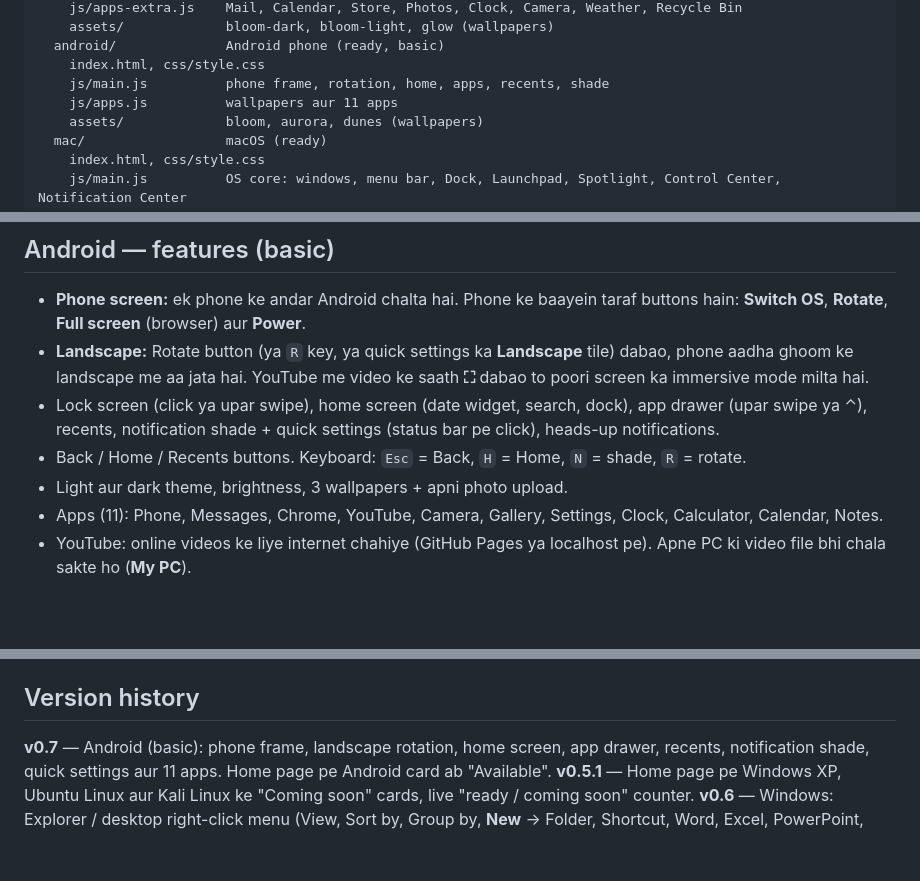
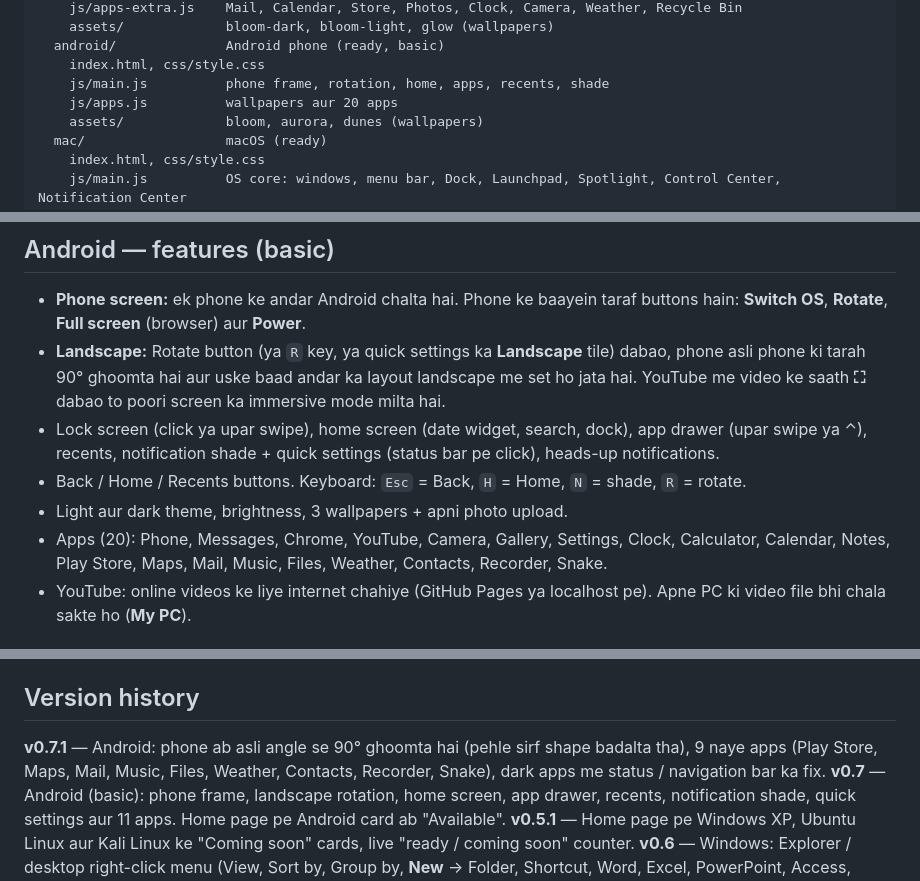
Before and after one commit to amirsohail100/Virtual-Computer, a Markdown page: README.md, 3 parts joined by grey strips. Rendered like a GitHub page; blank space fills up the shorter version.

Commit message:
docs: update README for Android v0.7.1 with 20 apps and the new rotation

```diff
--- a/README.md
+++ b/README.md
@@ -44,7 +44,7 @@ os/
   android/              Android phone (ready, basic)
     index.html, css/style.css
     js/main.js          phone frame, rotation, home, apps, recents, shade
-    js/apps.js          wallpapers aur 11 apps
+    js/apps.js          wallpapers aur 20 apps
     assets/             bloom, aurora, dunes (wallpapers)
   mac/                  macOS (ready)
     index.html, css/style.css
@@ -80,11 +80,11 @@ os/
 
 ## Android — features (basic)
 - **Phone screen:** ek phone ke andar Android chalta hai. Phone ke baayein taraf buttons hain: **Switch OS**, **Rotate**, **Full screen** (browser) aur **Power**.
-- **Landscape:** Rotate button (ya `R` key, ya quick settings ka **Landscape** tile) dabao, phone aadha ghoom ke landscape me aa jata hai. YouTube me video ke saath **⛶** dabao to poori screen ka immersive mode milta hai.
+- **Landscape:** Rotate button (ya `R` key, ya quick settings ka **Landscape** tile) dabao, phone asli phone ki tarah 90° ghoomta hai aur uske baad andar ka layout landscape me set ho jata hai. YouTube me video ke saath **⛶** dabao to poori screen ka immersive mode milta hai.
 - Lock screen (click ya upar swipe), home screen (date widget, search, dock), app drawer (upar swipe ya ⌃), recents, notification shade + quick settings (status bar pe click), heads-up notifications.
 - Back / Home / Recents buttons. Keyboard: `Esc` = Back, `H` = Home, `N` = shade, `R` = rotate.
 - Light aur dark theme, brightness, 3 wallpapers + apni photo upload.
-- Apps (11): Phone, Messages, Chrome, YouTube, Camera, Gallery, Settings, Clock, Calculator, Calendar, Notes.
+- Apps (20): Phone, Messages, Chrome, YouTube, Camera, Gallery, Settings, Clock, Calculator, Calendar, Notes, Play Store, Maps, Mail, Music, Files, Weather, Contacts, Recorder, Snake.
 - YouTube: online videos ke liye internet chahiye (GitHub Pages ya localhost pe). Apne PC ki video file bhi chala sakte ho (**My PC**).
 
 ## Keyboard shortcuts
@@ -131,6 +131,7 @@ Browsers khud kuch shortcuts rakh lete hain (Ctrl+W, Ctrl+N, Ctrl+Q, Windows key
 - [`CHANGELOG.md`](CHANGELOG.md) — version history
 
 ## Version history
+**v0.7.1** — Android: phone ab asli angle se 90° ghoomta hai (pehle sirf shape badalta tha), 9 naye apps (Play Store, Maps, Mail, Music, Files, Weather, Contacts, Recorder, Snake), dark apps me status / navigation bar ka fix.
 **v0.7** — Android (basic): phone frame, landscape rotation, home screen, app drawer, recents, notification shade, quick settings aur 11 apps. Home page pe Android card ab "Available".
 **v0.5.1** — Home page pe Windows XP, Ubuntu Linux aur Kali Linux ke "Coming soon" cards, live "ready / coming soon" counter.
 **v0.6** — Windows: Explorer / desktop right-click menu (View, Sort by, Group by, **New** → Folder, Shortcut, Word, Excel, PowerPoint, Access, Publisher, Bitmap, Text, Zip, Properties, Terminal, Code), inline rename, Run dialog, Task View, window snap (drag to edge ya shortcuts), keyboard shortcuts, Keyboard Shortcuts app. macOS: asli apple jaisa menu bar icon, 10 naye apps (Music, Messages, Mail, Maps, Contacts, Reminders, Stickies, Preview, App Store, Keyboard Shortcuts), Mission Control, app switcher, Quick Look, window snap, keyboard shortcuts. LICENSE me macOS ke liye bhi education-only note.
```
